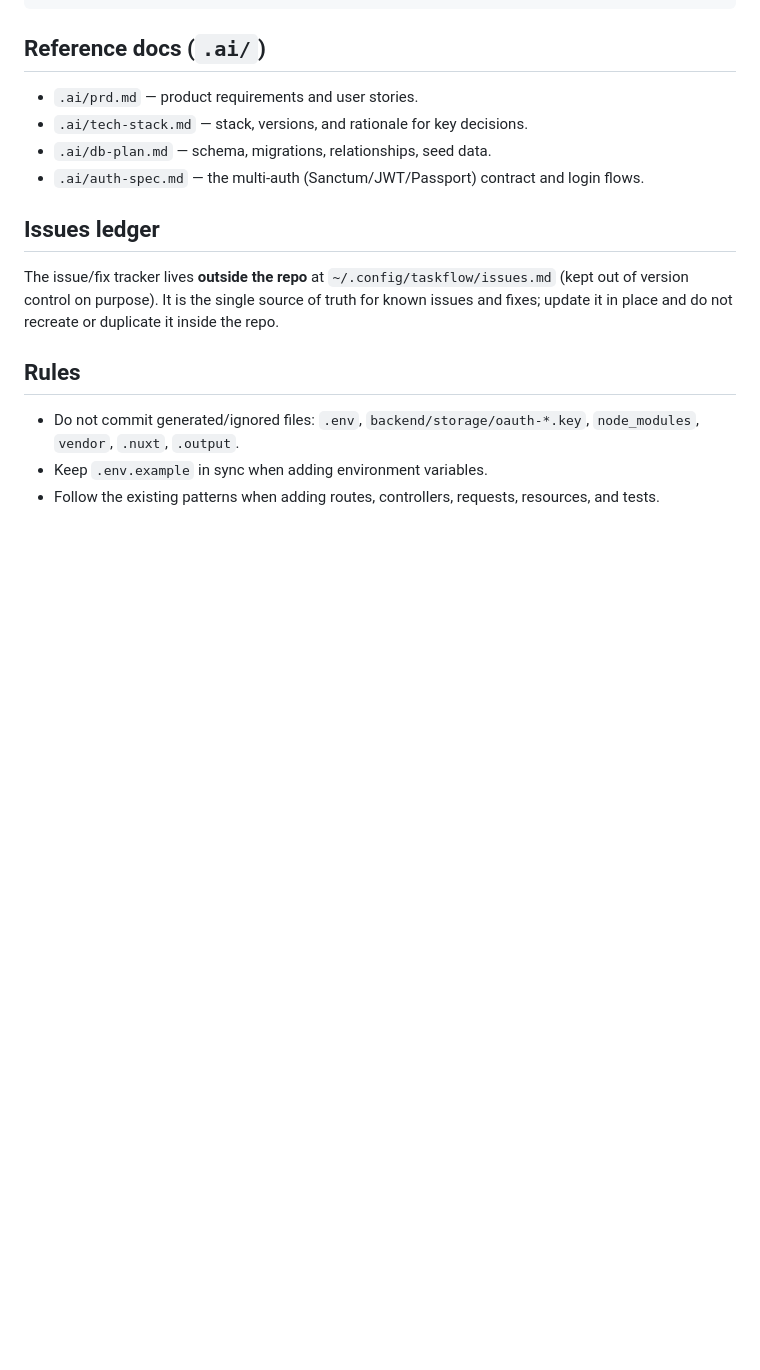
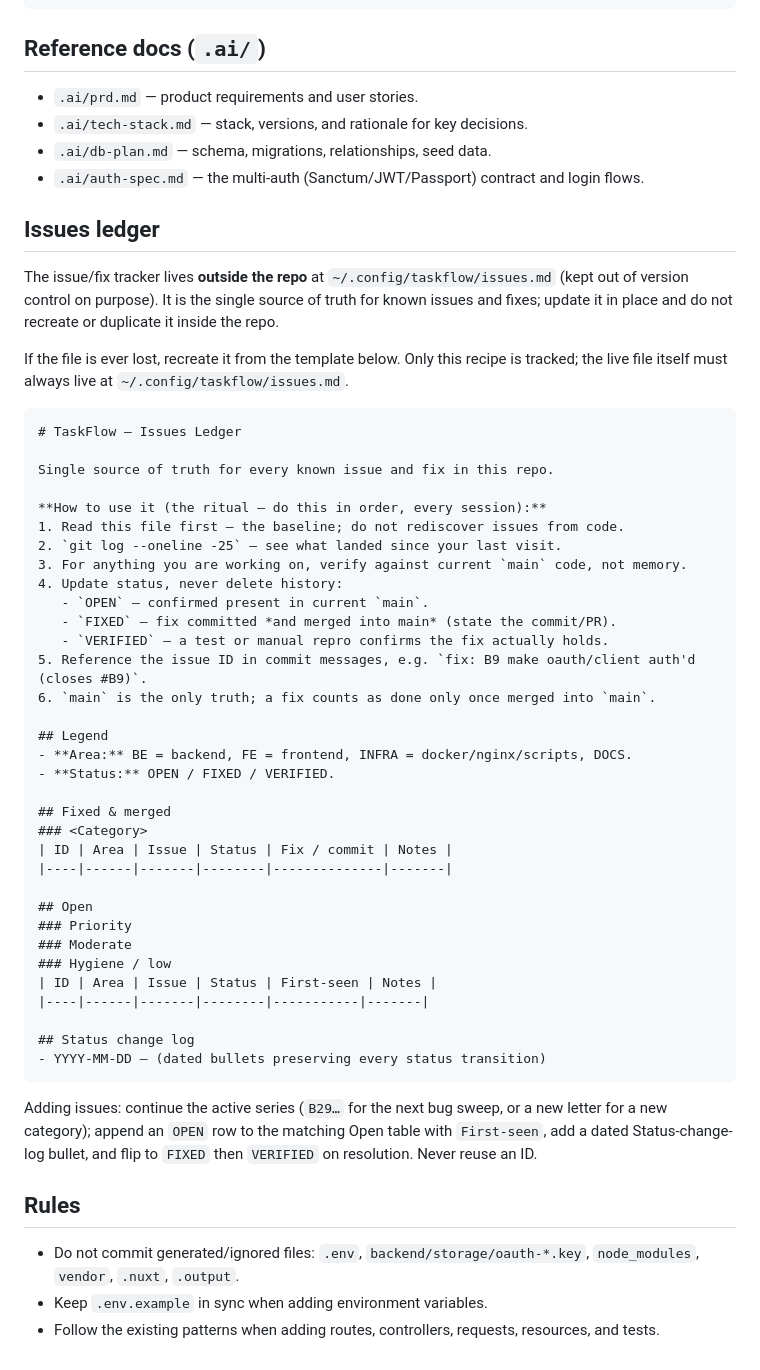
Before and after one commit to mfederowicz/laravel-taskflow, a Markdown page: AGENTS.md, the part around the change. Drawn GitHub-style; blank space fills up the shorter version.

Commit message:
docs: add recreate-if-lost recipe for issues ledger

````diff
--- a/AGENTS.md
+++ b/AGENTS.md
@@ -135,6 +135,50 @@ The issue/fix tracker lives **outside the repo** at `~/.config/taskflow/issues.m
 known issues and fixes; update it in place and do not recreate or duplicate it
 inside the repo.
 
+If the file is ever lost, recreate it from the template below. Only this recipe is
+tracked; the live file itself must always live at `~/.config/taskflow/issues.md`.
+
+```markdown
+# TaskFlow — Issues Ledger
+
+Single source of truth for every known issue and fix in this repo.
+
+**How to use it (the ritual — do this in order, every session):**
+1. Read this file first — the baseline; do not rediscover issues from code.
+2. `git log --oneline -25` — see what landed since your last visit.
+3. For anything you are working on, verify against current `main` code, not memory.
+4. Update status, never delete history:
+   - `OPEN` — confirmed present in current `main`.
+   - `FIXED` — fix committed *and merged into main* (state the commit/PR).
+   - `VERIFIED` — a test or manual repro confirms the fix actually holds.
+5. Reference the issue ID in commit messages, e.g. `fix: B9 make oauth/client auth'd (closes #B9)`.
+6. `main` is the only truth; a fix counts as done only once merged into `main`.
+
+## Legend
+- **Area:** BE = backend, FE = frontend, INFRA = docker/nginx/scripts, DOCS.
+- **Status:** OPEN / FIXED / VERIFIED.
+
+## Fixed & merged
+### <Category>
+| ID | Area | Issue | Status | Fix / commit | Notes |
+|----|------|-------|--------|--------------|-------|
+
+## Open
+### Priority
+### Moderate
+### Hygiene / low
+| ID | Area | Issue | Status | First-seen | Notes |
+|----|------|-------|--------|-----------|-------|
+
+## Status change log
+- YYYY-MM-DD — (dated bullets preserving every status transition)
+```
+
+Adding issues: continue the active series (`B29…` for the next bug sweep, or a new
+letter for a new category); append an `OPEN` row to the matching Open table with
+`First-seen`, add a dated Status-change-log bullet, and flip to `FIXED` then
+`VERIFIED` on resolution. Never reuse an ID.
+
 ## Rules
 
 - Do not commit generated/ignored files: `.env`, `backend/storage/oauth-*.key`, `node_modules`, `vendor`, `.nuxt`, `.output`.
````
